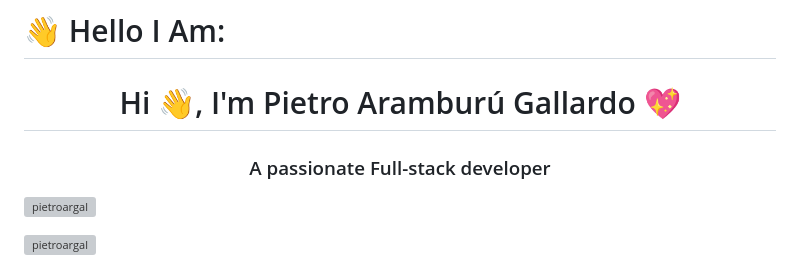
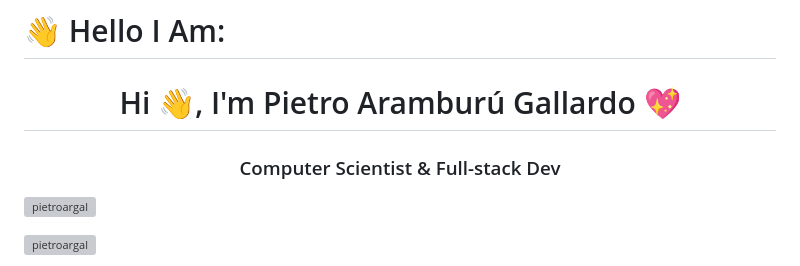
Before and after one commit to PietroArGal/PietroArGal, a Markdown page: README.md, the part around the change. Rendered like a GitHub page; grey boxes are pictures that could not be loaded.

```diff
--- a/README.md
+++ b/README.md
@@ -3,7 +3,7 @@
 
 
 <h1 align="center">Hi 👋, I'm Pietro Aramburú Gallardo 💖</h1>
-<h3 align="center">A passionate Full-stack developer</h3>
+<h3 align="center">Computer Scientist & Full-stack Dev</h3>
 
 <p align="left"> <img src="https://komarev.com/ghpvc/?username=pietroargal&label=Profile%20views&color=0e75b6&style=flat" alt="pietroargal" /> </p>
 
```
